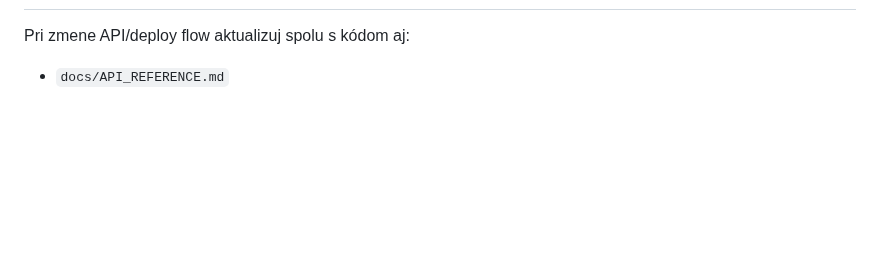
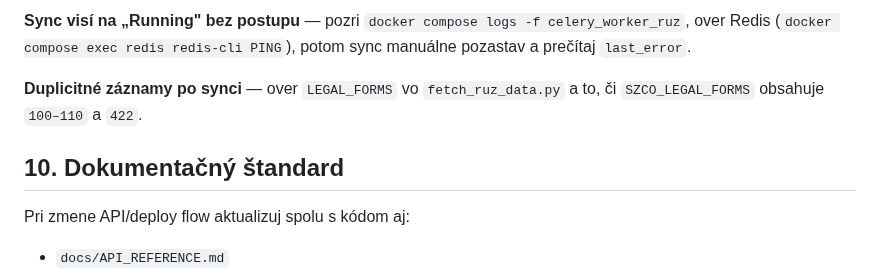
Before and after one commit to xsugra/cistafirma.sk, a Markdown page: docs/DEVELOPER_GUIDE.md, the part around one of its changes. GitHub-like rendering; blank space fills up the shorter version.

```diff
--- a/docs/DEVELOPER_GUIDE.md
+++ b/docs/DEVELOPER_GUIDE.md
@@ -197,3 +283,12 @@ Ak query stále padá na `Seq Scan`, ďalší krok je zmeniť semantiku filtra z
+**Sync visí na „Running" bez postupu** — pozri
+`docker compose logs -f celery_worker_ruz`, over Redis
+(`docker compose exec redis redis-cli PING`), potom sync manuálne pozastav
+a prečítaj `last_error`.
+
+**Duplicitné záznamy po synci** — over `LEGAL_FORMS` vo `fetch_ruz_data.py`
+a to, či `SZCO_LEGAL_FORMS` obsahuje `100–110` a `422`.
+
+## 10. Dokumentačný štandard
 
 Pri zmene API/deploy flow aktualizuj spolu s kódom aj:
 
```
Also changed, not shown: other parts of docs/DEVELOPER_GUIDE.md (+87 -1 lines).
